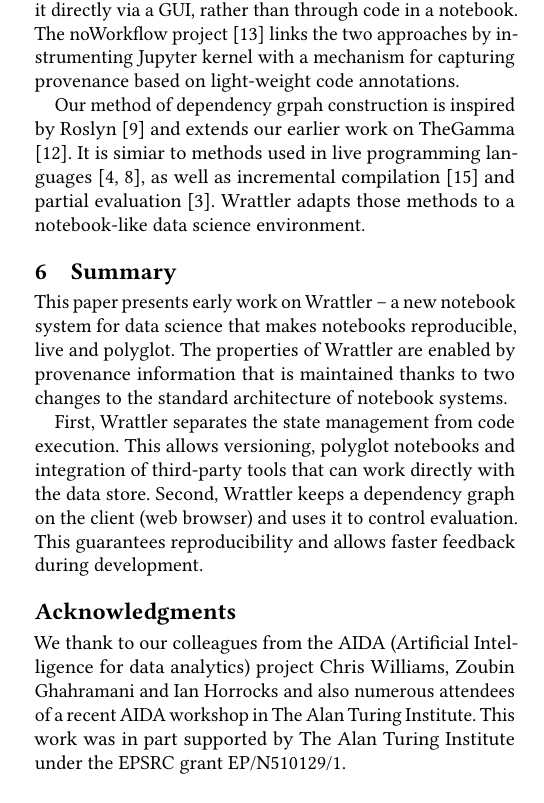
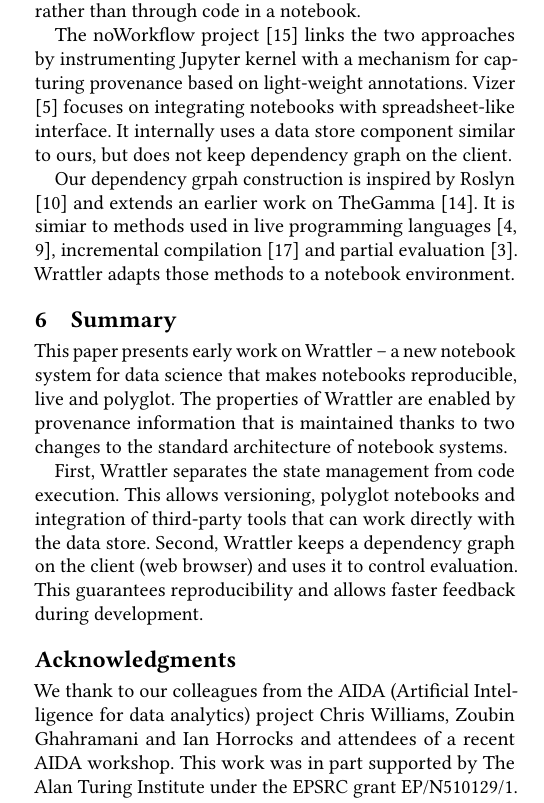
Before and after one commit to wrattler/wrattler-publications, a LaTeX paper (tapp/paper.tex): part of one column of page 4 of 5, cut so that both start at the same text. Compiled offline with pdfLaTeX.

Commit message:
Adding Vizer reference

```diff
--- a/tapp/paper.tex
+++ b/tapp/paper.tex
@@ -413,14 +415,17 @@ a dependecy graph similar to ours manually.
 Scientific workflow systems \cite{taverna,kepler} manage evaluation of workflows over a
 dependency graph similarly to Wrattler, but often allow editing it directly via a GUI, rather
 than through code in a notebook.
+
 The noWorkflow project \cite{noworkflow} links the two approaches by instrumenting Jupyter
-kernel with a mechanism for capturing provenance based on light-weight code annotations.
+kernel with a mechanism for capturing provenance based on light-weight annotations.
+Vizer \cite{vizer} focuses on integrating notebooks with spreadsheet-like interface.
+It internally uses a data store component similar to ours, but does not keep dependency graph
+on the client.
 
-Our method of dependency grpah construction is inspired by Roslyn \cite{roslyn} and extends our
-earlier work on TheGamma \cite{thegamma}. It is simiar to methods used in live programming
-languages \cite{live,subtext}, as well as incremental compilation \cite{incremental} and
-partial evaluation \cite{partial}. Wrattler adapts those methods to a notebook-like data
-science environment.
+Our dependency grpah construction is inspired by Roslyn \cite{roslyn} and extends an
+earlier work on TheGamma \cite{livegamma}. It is simiar to methods used in live programming
+languages \cite{live,subtext}, incremental compilation \cite{incremental} and
+partial evaluation \cite{partial}. Wrattler adapts those methods to a notebook environment.
 
 \section{Summary}
 
@@ -437,8 +442,8 @@ development.
 
 \begin{acks}
 We thank to our colleagues from the AIDA (Artificial Intelligence for data analytics) project
-Chris Williams, Zoubin Ghahramani and Ian Horrocks and also numerous attendees of a recent
-AIDA workshop in The Alan Turing Institute. This work was in part supported by The Alan Turing
+Chris Williams, Zoubin Ghahramani and Ian Horrocks and attendees of a recent
+AIDA workshop. This work was in part supported by The Alan Turing
 Institute under the EPSRC grant EP/N510129/1.
 \end{acks}
 
```
Also changed, not shown: tapp/paper.bib (+18 -0 lines), tapp/paper.pdf, tapp/paper.tex (4 more changed lines).
